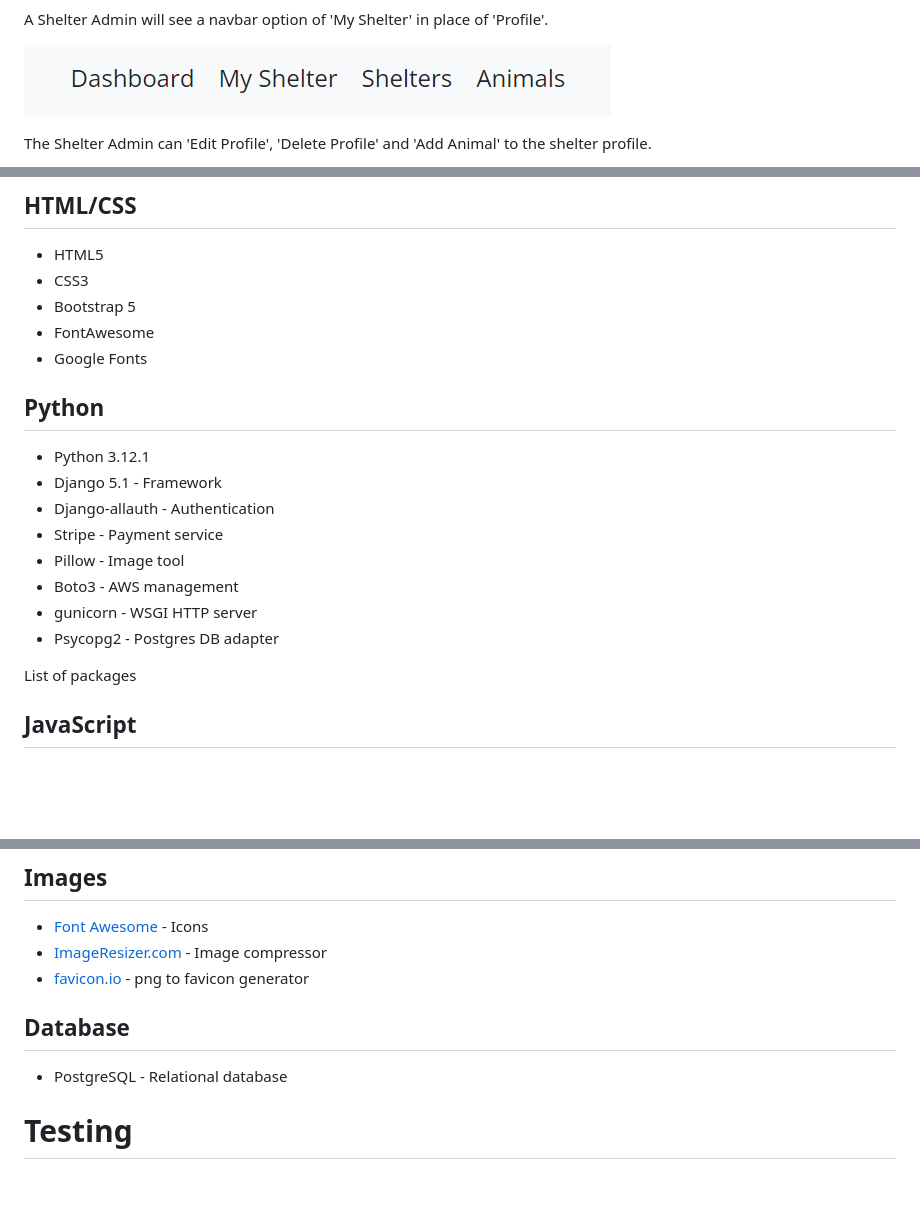
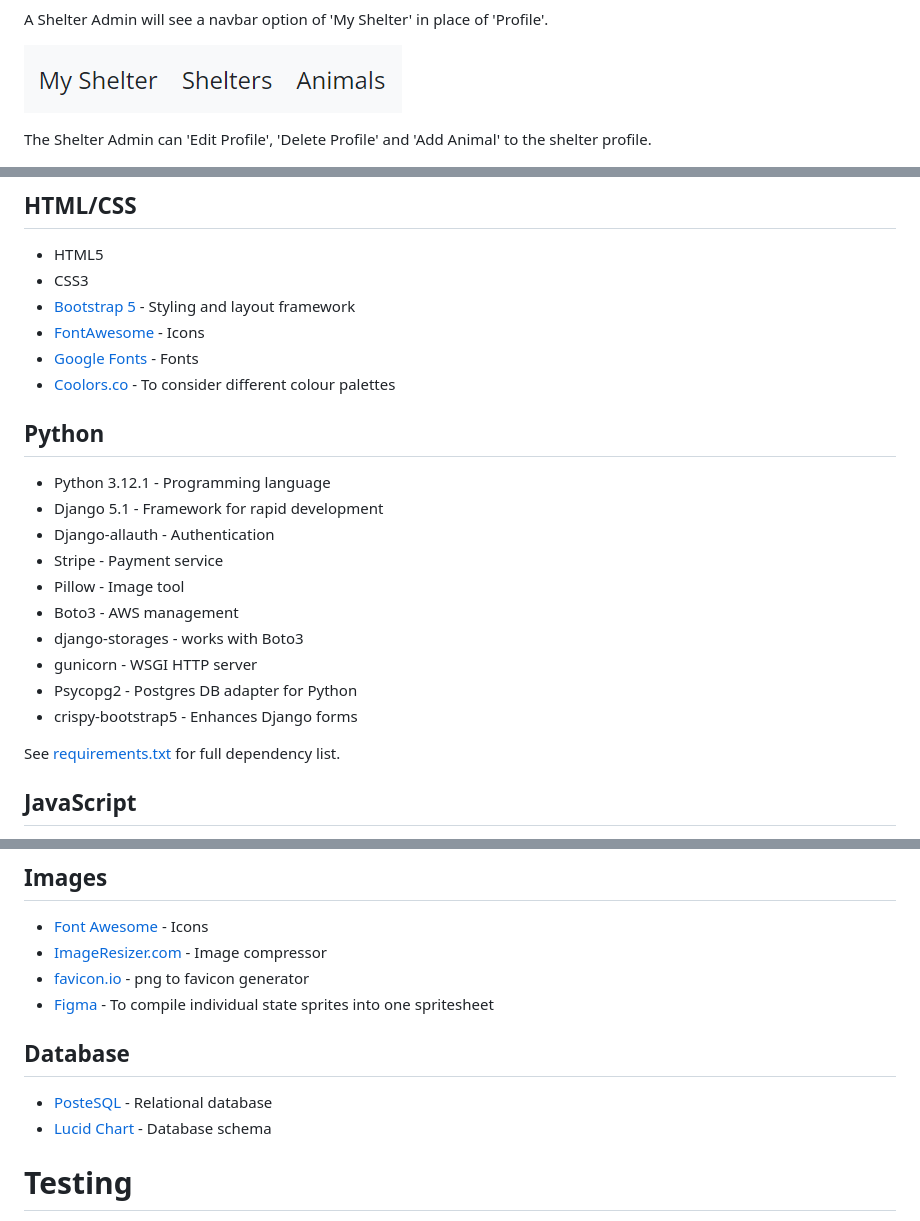
Before and after one commit to LlewBach/virtual-shelter, a Markdown page: README.md, 3 parts joined by grey strips. Rendered like a GitHub page; pictures changed too: static/images/captures/capture-3.PNG; blank space fills up the shorter version.

```diff
--- a/README.md
+++ b/README.md
@@ -278,22 +321,25 @@ Users will be able to browse through shelter and animals profiles on these pages
 
 - HTML5
 - CSS3
-- Bootstrap 5
-- FontAwesome
-- Google Fonts
+- [Bootstrap 5](https://getbootstrap.com/) - Styling and layout framework
+- [FontAwesome](https://fontawesome.com/) - Icons
+- [Google Fonts](https://fonts.google.com/) - Fonts
+- [Coolors.co](https://coolors.co/) - To consider different colour palettes
 
 ## Python
 
-- Python 3.12.1
-- Django 5.1 - Framework
+- Python 3.12.1 - Programming language
+- Django 5.1 - Framework for rapid development
 - Django-allauth - Authentication
 - Stripe - Payment service
 - Pillow - Image tool
 - Boto3 - AWS management
+- django-storages - works with Boto3
 - gunicorn - WSGI HTTP server
-- Psycopg2 - Postgres DB adapter
+- Psycopg2 - Postgres DB adapter for Python
+- crispy-bootstrap5 - Enhances Django forms
 
-List of packages
+See [requirements.txt](./requirements.txt) for full dependency list.
 
 ## JavaScript
 
@@ -321,10 +369,12 @@ List of packages
 - [Font Awesome](https://fontawesome.com/) - Icons
 - [ImageResizer.com](https://imageresizer.com/image-compressor) - Image compressor
 - [favicon.io](https://favicon.io/favicon-converter/) - png to favicon generator
+- [Figma](https://www.figma.com/) - To compile individual state sprites into one spritesheet
 
 ## Database
 
-- PostgreSQL - Relational database
+- [PosteSQL](https://www.postgresql.org/) - Relational database
+- [Lucid Chart](https://www.lucidchart.com) - Database schema
 
 # Testing
 
```
Also changed, not shown: other parts of README.md (+64 -17 lines).
